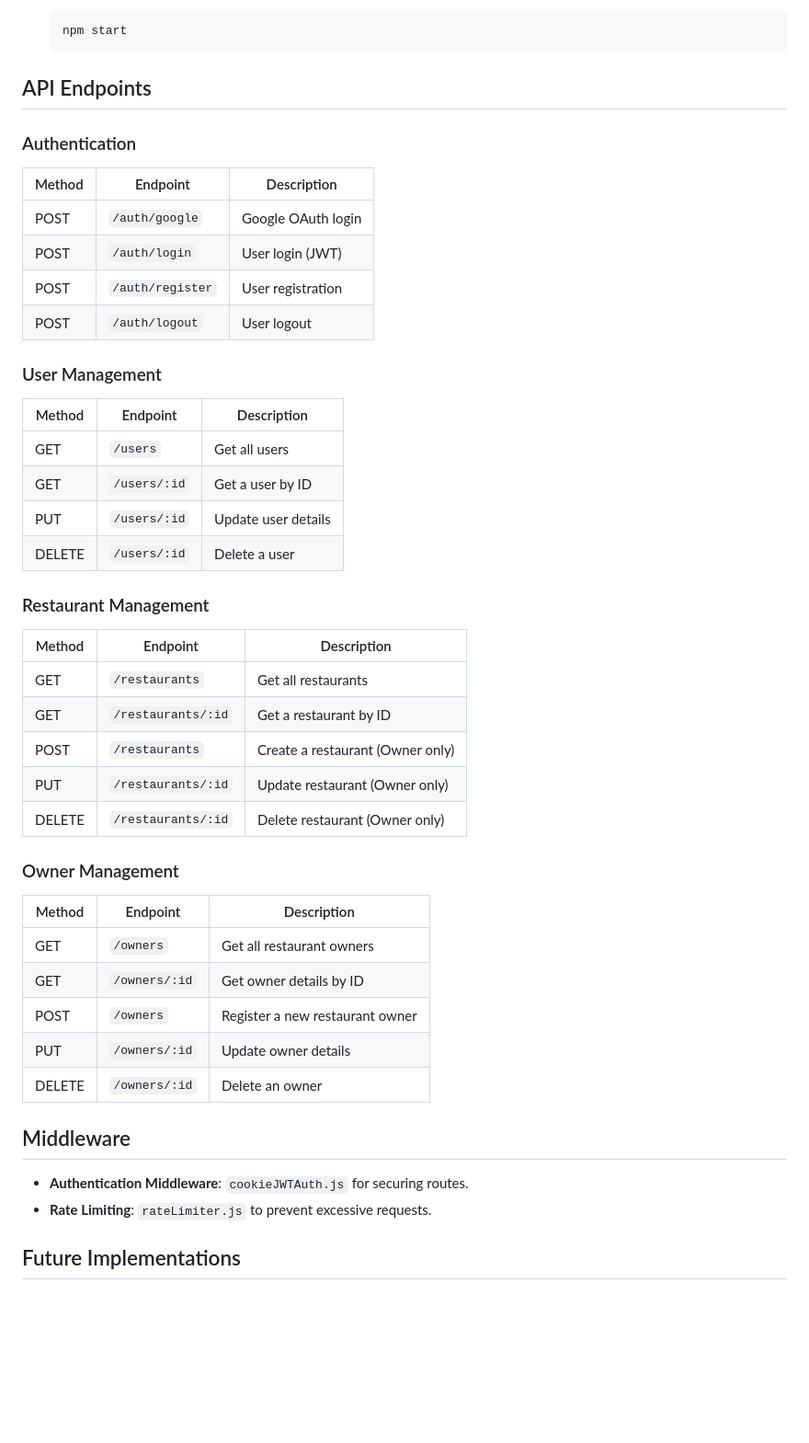
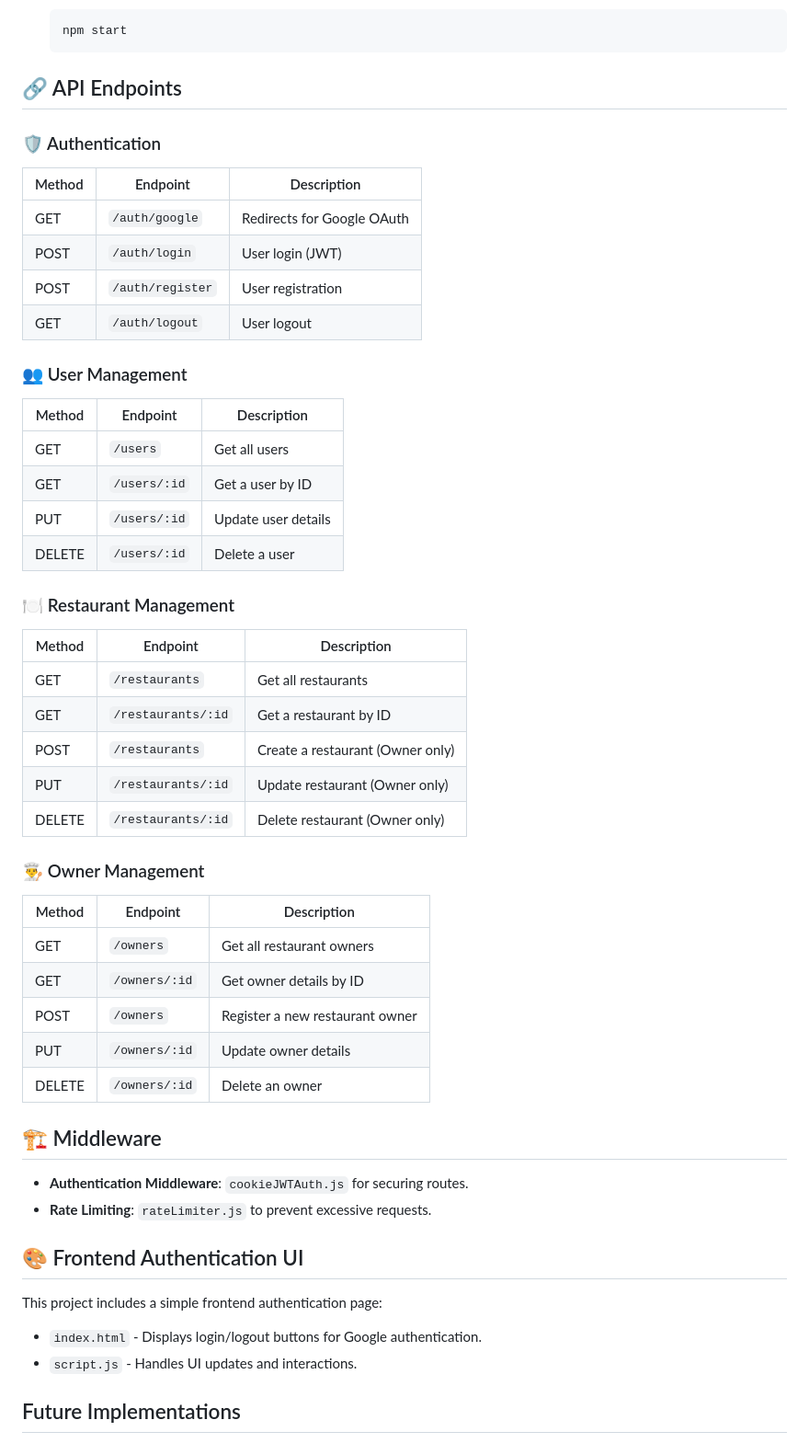
Before and after one commit to AthanasiosOikonomou/Yummy, a Markdown page: README.md, the part around the change printed below. Shown: that part at 92% size. Drawn GitHub-style; blank space fills up the shorter version.

````diff
--- a/README.md
+++ b/README.md
@@ -46,17 +47,17 @@ The API includes user authentication, restaurant management, and owner functiona
    npm start
    ```
 
-## API Endpoints
+## 🔗 API Endpoints
 
-### Authentication
+### 🛡 Authentication
 | Method | Endpoint           | Description                  |
 |--------|--------------------|------------------------------|
-| POST   | `/auth/google`     | Google OAuth login           |
+| GET    | `/auth/google`     | Redirects for Google OAuth   |
 | POST   | `/auth/login`      | User login (JWT)            |
 | POST   | `/auth/register`   | User registration           |
-| POST   | `/auth/logout`     | User logout                 |
+| GET    | `/auth/logout`     | User logout                 |
 
-### User Management
+### 👥 User Management
 | Method | Endpoint          | Description                      |
 |--------|-------------------|----------------------------------|
 | GET    | `/users`          | Get all users                   |
@@ -64,7 +65,7 @@ The API includes user authentication, restaurant management, and owner functiona
 | PUT    | `/users/:id`      | Update user details             |
 | DELETE | `/users/:id`      | Delete a user                   |
 
-### Restaurant Management
+### 🍽 Restaurant Management
 | Method | Endpoint                  | Description                         |
 |--------|---------------------------|-------------------------------------|
 | GET    | `/restaurants`             | Get all restaurants                 |
@@ -73,7 +74,7 @@ The API includes user authentication, restaurant management, and owner functiona
 | PUT    | `/restaurants/:id`         | Update restaurant (Owner only)      |
 | DELETE | `/restaurants/:id`         | Delete restaurant (Owner only)      |
 
-### Owner Management
+### 👨‍🍳 Owner Management
 | Method | Endpoint           | Description                        |
 |--------|--------------------|------------------------------------|
 | GET    | `/owners`         | Get all restaurant owners          |
@@ -82,9 +83,15 @@ The API includes user authentication, restaurant management, and owner functiona
 | PUT    | `/owners/:id`     | Update owner details               |
 | DELETE | `/owners/:id`     | Delete an owner                    |
 
-## Middleware
+## 🏗 Middleware
 - **Authentication Middleware**: `cookieJWTAuth.js` for securing routes.
 - **Rate Limiting**: `rateLimiter.js` to prevent excessive requests.
+
+## 🎨 Frontend Authentication UI
+This project includes a simple frontend authentication page:
+
+- `index.html` - Displays login/logout buttons for Google authentication.
+- `script.js` - Handles UI updates and interactions.
 
 ## Future Implementations
 
````
Also changed, not shown: other parts of README.md (+7 -6 lines).
